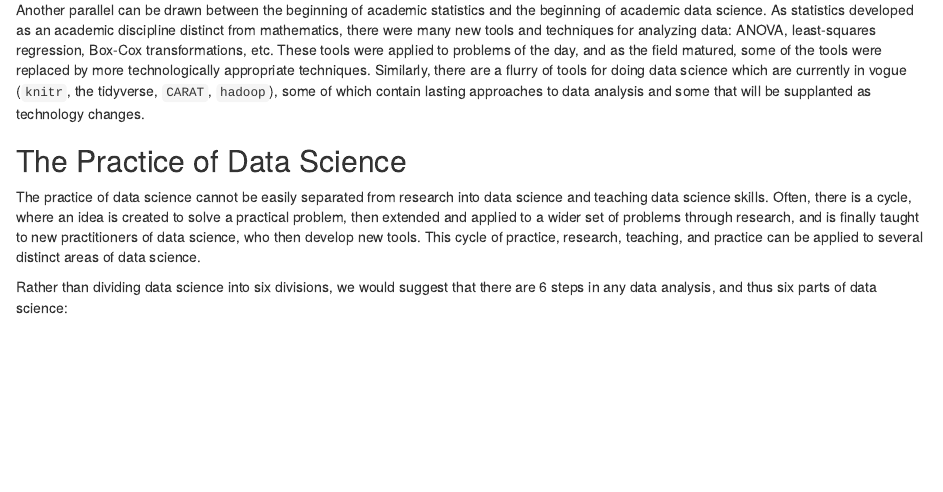
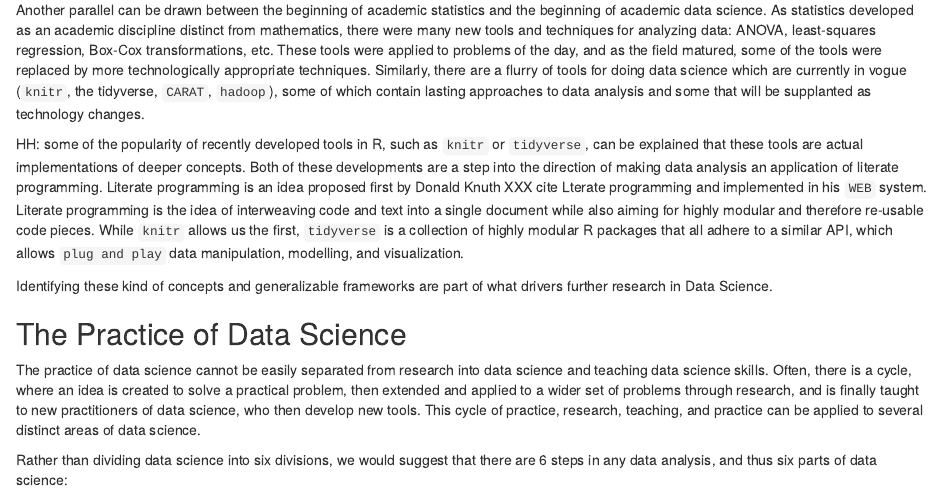
Before and after one commit to heike/ds-response, an R Markdown document (Response.Rmd): the page in a window 1100 px wide, from 710 px down. Rendered offline with R 4.5, knitr and Pandoc, with nearby package versions.

Commit message:
literate programming

```diff
--- a/Response.Rmd
+++ b/Response.Rmd
@@ -25,6 +25,10 @@ The parallels are obvious; as statistics has matured as a discipline, researcher
 
 Another parallel can be drawn between the beginning of academic statistics and the beginning of academic data science. As statistics developed as an academic discipline distinct from mathematics, there were many new tools and techniques for analyzing data: ANOVA, least-squares regression, Box-Cox transformations, etc. These tools were applied to problems of the day, and as the field matured, some of the tools were replaced by more technologically appropriate techniques. Similarly, there are a flurry of tools for doing data science which are currently in vogue (`knitr`, the tidyverse, `CARAT`, `hadoop`), some of which contain lasting approaches to data analysis and some that will be supplanted as technology changes.
 
+HH: some of the popularity of recently developed tools in R, such as `knitr` or `tidyverse`, can be explained that these tools are actual implementations of deeper concepts. Both of these developments are a step into the direction of making data analysis an application of literate programming.
+Literate programming is an idea proposed first by Donald Knuth XXX cite Lterate programming and implemented in his  `WEB` system. Literate programming is the idea of interweaving code and text into a single document while also aiming for highly modular and therefore re-usable code pieces. While `knitr` allows us the first, `tidyverse` is a collection of highly modular R packages that all adhere to a similar API, which allows `plug and play` data manipulation, modelling, and visualization.
+
+ Identifying these kind of concepts and generalizable frameworks are part of what drivers further research in Data Science.
 
 ## The Practice of Data Science
 <!-- Now for the critical part -->
```
